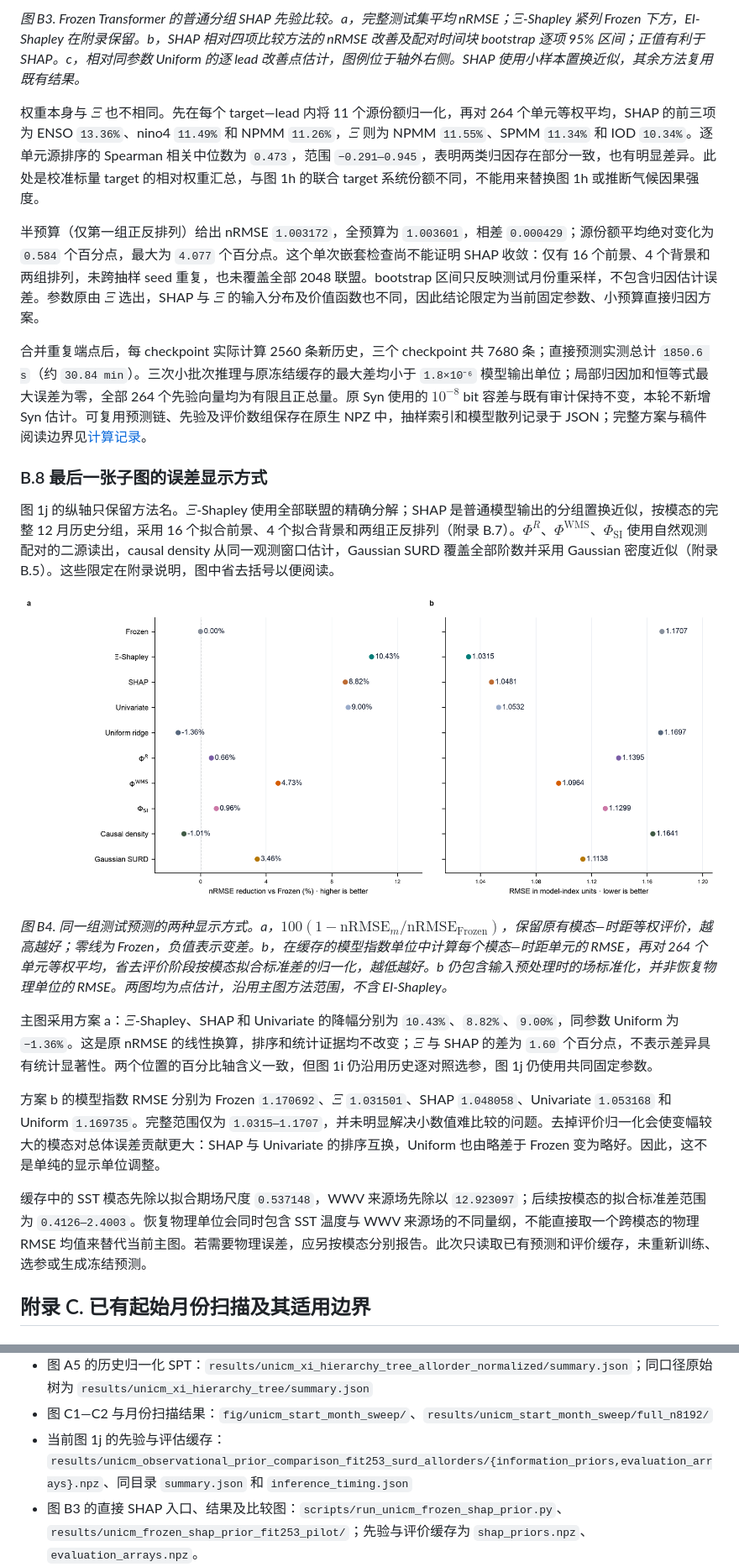
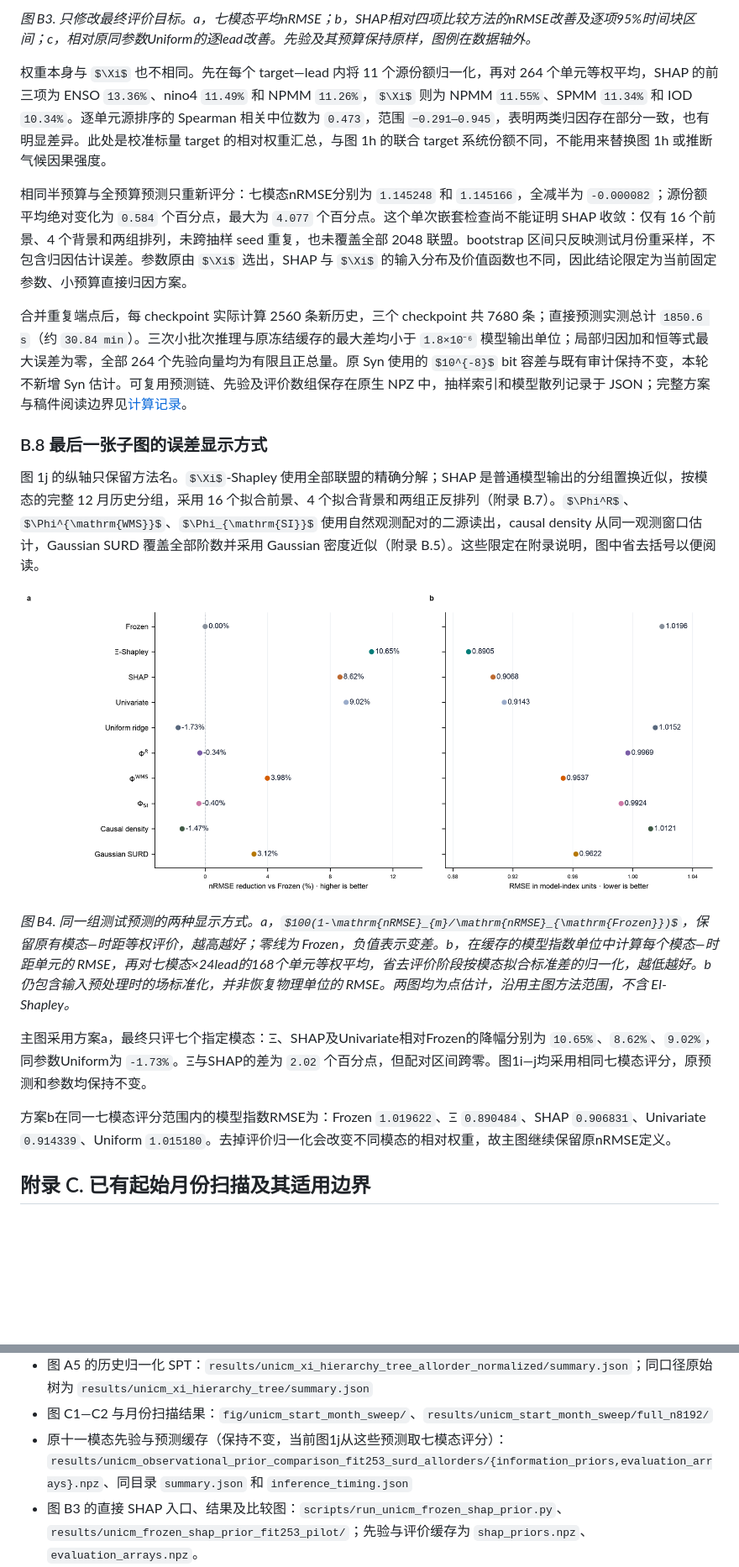
Before and after one commit to Matthew-ymz/EISyn, a Markdown page: docs/reports/earth.md, 2 parts joined by grey strips. Shown at 84% size. Rendered like a GitHub page; pictures changed too: docs/reports/assets/unicm_rmse_display_comparison.png; some formulas as TeX source; blank space fills up the shorter version.

```diff
--- a/docs/reports/earth.md
+++ b/docs/reports/earth.md
@@ -606,9 +598,9 @@ SHAP 权重接入原 44 维校准器，固定 $\alpha=30000,\gamma=3$、`floor_f
 
-*图 B3. Frozen Transformer 的普通分组 SHAP 先验比较。a，完整测试集平均 nRMSE；$\Xi$-Shapley 紧列 Frozen 下方，EI-Shapley 在附录保留。b，SHAP 相对四项比较方法的 nRMSE 改善及配对时间块 bootstrap 逐项 95% 区间；正值有利于 SHAP。c，相对同参数 Uniform 的逐 lead 改善点估计，图例位于轴外右侧。SHAP 使用小样本置换近似，其余方法复用既有结果。*
+*图 B3. 只修改最终评价目标。a，七模态平均nRMSE；b，SHAP相对四项比较方法的nRMSE改善及逐项95%时间块区间；c，相对原同参数Uniform的逐lead改善。先验及其预算保持原样，图例在数据轴外。*
 
 权重本身与 $\Xi$ 也不相同。先在每个 target—lead 内将 11 个源份额归一化，再对 264 个单元等权平均，SHAP 的前三项为 ENSO `13.36%`、nino4 `11.49%` 和 NPMM `11.26%`，$\Xi$ 则为 NPMM `11.55%`、SPMM `11.34%` 和 IOD `10.34%`。逐单元源排序的 Spearman 相关中位数为 `0.473`，范围 `−0.291—0.945`，表明两类归因存在部分一致，也有明显差异。此处是校准标量 target 的相对权重汇总，与图 1h 的联合 target 系统份额不同，不能用来替换图 1h 或推断气候因果强度。
 
-半预算（仅第一组正反排列）给出 nRMSE `1.003172`，全预算为 `1.003601`，相差 `0.000429`；源份额平均绝对变化为 `0.584` 个百分点，最大为 `4.077` 个百分点。这个单次嵌套检查尚不能证明 SHAP 收敛：仅有 16 个前景、4 个背景和两组排列，未跨抽样 seed 重复，也未覆盖全部 2048 联盟。bootstrap 区间只反映测试月份重采样，不包含归因估计误差。参数原由 $\Xi$ 选出，SHAP 与 $\Xi$ 的输入分布及价值函数也不同，因此结论限定为当前固定参数、小预算直接归因方案。
+相同半预算与全预算预测只重新评分：七模态nRMSE分别为 `1.145248` 和 `1.145166`，全减半为 `-0.000082`；源份额平均绝对变化为 `0.584` 个百分点，最大为 `4.077` 个百分点。这个单次嵌套检查尚不能证明 SHAP 收敛：仅有 16 个前景、4 个背景和两组排列，未跨抽样 seed 重复，也未覆盖全部 2048 联盟。bootstrap 区间只反映测试月份重采样，不包含归因估计误差。参数原由 $\Xi$ 选出，SHAP 与 $\Xi$ 的输入分布及价值函数也不同，因此结论限定为当前固定参数、小预算直接归因方案。
 
 合并重复端点后，每 checkpoint 实际计算 2560 条新历史，三个 checkpoint 共 7680 条；直接预测实测总计 `1850.6 s`（约 `30.84 min`）。三次小批次推理与原冻结缓存的最大差均小于 `1.8×10⁻⁶` 模型输出单位；局部归因加和恒等式最大误差为零，全部 264 个先验向量均为有限且正总量。原 Syn 使用的 $10^{-8}$ bit 容差与既有审计保持不变，本轮不新增 Syn 估计。可复用预测链、先验及评价数组保存在原生 NPZ 中，抽样索引和模型散列记录于 JSON；完整方案与稿件阅读边界见[计算记录](../log/unicm_frozen_shap_comparison_plan.md)。
 
@@ -618,13 +610,11 @@ SHAP 权重接入原 44 维校准器，固定 $\alpha=30000,\gamma=3$、`floor_f
 
 ![相对 Frozen 的 nRMSE 降幅与去除评价归一化的 RMSE 对比](assets/unicm_rmse_display_comparison.png)
 
-*图 B4. 同一组测试预测的两种显示方式。a，$100(1-\mathrm{nRMSE}_{m}/\mathrm{nRMSE}_{\mathrm{Frozen}})$，保留原有模态—时距等权评价，越高越好；零线为 Frozen，负值表示变差。b，在缓存的模型指数单位中计算每个模态—时距单元的 RMSE，再对 264 个单元等权平均，省去评价阶段按模态拟合标准差的归一化，越低越好。b 仍包含输入预处理时的场标准化，并非恢复物理单位的 RMSE。两图均为点估计，沿用主图方法范围，不含 EI-Shapley。*
+*图 B4. 同一组测试预测的两种显示方式。a，$100(1-\mathrm{nRMSE}_{m}/\mathrm{nRMSE}_{\mathrm{Frozen}})$，保留原有模态—时距等权评价，越高越好；零线为 Frozen，负值表示变差。b，在缓存的模型指数单位中计算每个模态—时距单元的 RMSE，再对七模态×24lead的168个单元等权平均，省去评价阶段按模态拟合标准差的归一化，越低越好。b 仍包含输入预处理时的场标准化，并非恢复物理单位的 RMSE。两图均为点估计，沿用主图方法范围，不含 EI-Shapley。*
 
-主图采用方案 a：$\Xi$-Shapley、SHAP 和 Univariate 的降幅分别为 `10.43%`、`8.82%`、`9.00%`，同参数 Uniform 为 `−1.36%`。这是原 nRMSE 的线性换算，排序和统计证据均不改变；$\Xi$ 与 SHAP 的差为 `1.60` 个百分点，不表示差异具有统计显著性。两个位置的百分比轴含义一致，但图 1i 仍沿用历史逐对照选参，图 1j 仍使用共同固定参数。
+主图采用方案a，最终只评七个指定模态：Ξ、SHAP及Univariate相对Frozen的降幅分别为 `10.65%`、`8.62%`、`9.02%`，同参数Uniform为 `-1.73%`。Ξ与SHAP的差为 `2.02` 个百分点，但配对区间跨零。图1i—j均采用相同七模态评分，原预测和参数均保持不变。
 
-方案 b 的模型指数 RMSE 分别为 Frozen `1.170692`、$\Xi$ `1.031501`、SHAP `1.048058`、Univariate `1.053168` 和 Uniform `1.169735`。完整范围仅为 `1.0315—1.1707`，并未明显解决小数值难比较的问题。去掉评价归一化会使变幅较大的模态对总体误差贡献更大：SHAP 与 Univariate 的排序互换，Uniform 也由略差于 Frozen 变为略好。因此，这不是单纯的显示单位调整。
-
-缓存中的 SST 模态先除以拟合期场尺度 `0.537148`，WWV 来源场先除以 `12.923097`；后续按模态的拟合标准差范围为 `0.4126—2.4003`。恢复物理单位会同时包含 SST 温度与 WWV 来源场的不同量纲，不能直接取一个跨模态的物理 RMSE 均值来替代当前主图。若需要物理误差，应另按模态分别报告。此次只读取已有预测和评价缓存，未重新训练、选参或生成冻结预测。
+方案b在同一七模态评分范围内的模型指数RMSE为：Frozen `1.019622`、Ξ `0.890484`、SHAP `0.906831`、Univariate `0.914339`、Uniform `1.015180`。去掉评价归一化会改变不同模态的相对权重，故主图继续保留原nRMSE定义。
 
 ## 附录 C. 已有起始月份扫描及其适用边界
 
@@ -1030,7 +1021,7 @@ $$
 - 当前主图的预测来源及面板口径：`results/unicm_pair_hypergraph_independent/composite_provenance_audit.json`
 - 图 A5 的历史归一化 SPT：`results/unicm_xi_hierarchy_tree_allorder_normalized/summary.json`；同口径原始树为 `results/unicm_xi_hierarchy_tree/summary.json`
 - 图 C1—C2 与月份扫描结果：`fig/unicm_start_month_sweep/`、`results/unicm_start_month_sweep/full_n8192/`
-- 当前图 1j 的先验与评估缓存：`results/unicm_observational_prior_comparison_fit253_surd_allorders/{information_priors,evaluation_arrays}.npz`、同目录 `summary.json` 和 `inference_timing.json`
+- 原十一模态先验与预测缓存（保持不变，当前图1j从这些预测取七模态评分）：`results/unicm_observational_prior_comparison_fit253_surd_allorders/{information_priors,evaluation_arrays}.npz`、同目录 `summary.json` 和 `inference_timing.json`
 - 图 B3 的直接 SHAP 入口、结果及比较图：`scripts/run_unicm_frozen_shap_prior.py`、`results/unicm_frozen_shap_prior_fit253_pilot/`；先验与评价缓存为 `shap_priors.npz`、`evaluation_arrays.npz`。
 - 图 B1—B2 的执行入口及报告：`scripts/run_unicm_observational_prior_comparison.py`、[自然观测与 SURD 比较](earth.md#unicm-observational-priors)
 
```
Also changed, not shown: other parts of docs/reports/earth.md (+60 -76 lines), docs/reports/dmf_sc_spt_participant_frequency.md (added, +95 -0 lines), 15 other files.
